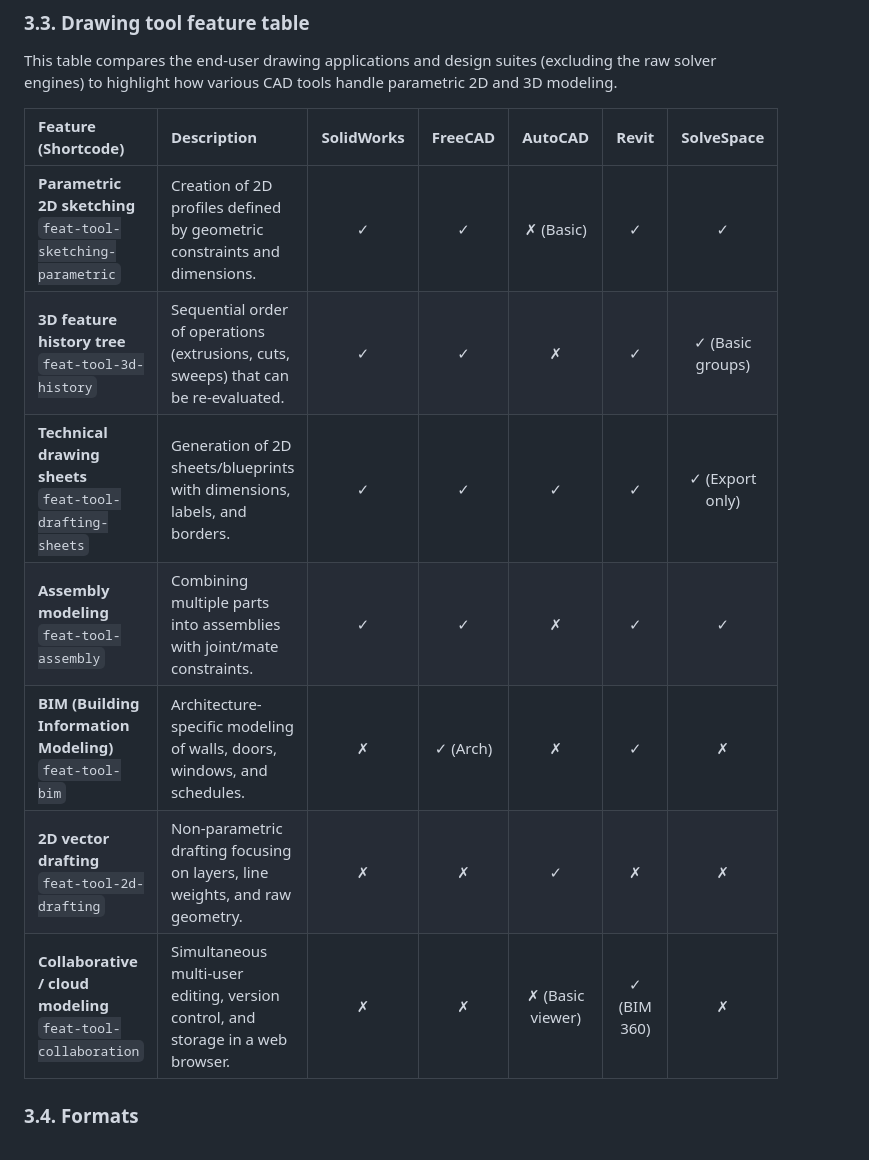
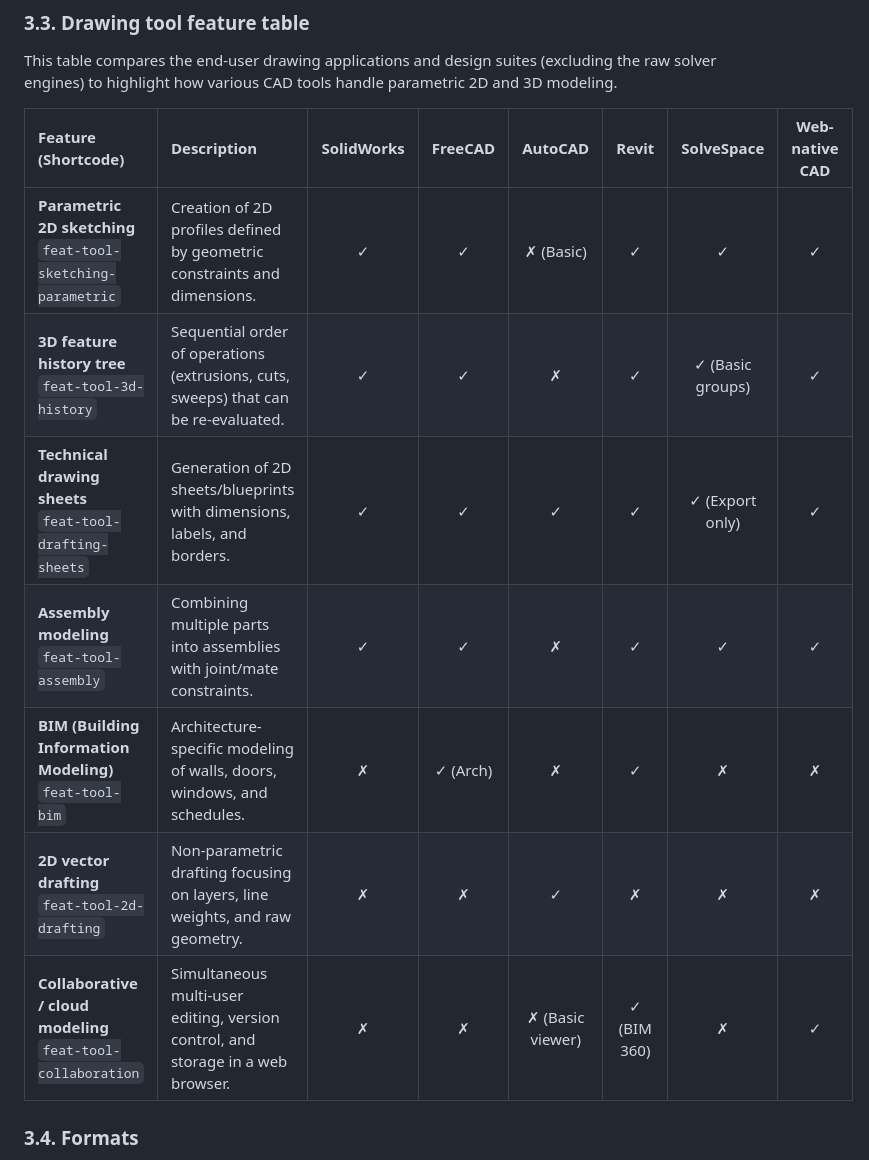
Before and after one commit to gonzojive/webcad, a Markdown page: docs/research/open_source_2d_solvers.md, the part around the change. Rendered like a GitHub page.

Commit message:
docs: add web-native CAD column to drawing tool feature comparison

```diff
--- a/docs/research/open_source_2d_solvers.md
+++ b/docs/research/open_source_2d_solvers.md
@@ -151,15 +151,15 @@ This table provides a canonical list of geometric constraint solver capabilities
 ### 3.3. Drawing tool feature table
 This table compares the end-user drawing applications and design suites (excluding the raw solver engines) to highlight how various CAD tools handle parametric 2D and 3D modeling.
 
-| Feature (Shortcode) | Description | SolidWorks | FreeCAD | AutoCAD | Revit | SolveSpace |
-| :--- | :--- | :---: | :---: | :---: | :---: | :---: |
-| **Parametric 2D sketching**<br>`feat-tool-sketching-parametric` | Creation of 2D profiles defined by geometric constraints and dimensions. | ✓ | ✓ | ✗ (Basic) | ✓ | ✓ |
-| **3D feature history tree**<br>`feat-tool-3d-history` | Sequential order of operations (extrusions, cuts, sweeps) that can be re-evaluated. | ✓ | ✓ | ✗ | ✓ | ✓ (Basic groups) |
-| **Technical drawing sheets**<br>`feat-tool-drafting-sheets` | Generation of 2D sheets/blueprints with dimensions, labels, and borders. | ✓ | ✓ | ✓ | ✓ | ✓ (Export only) |
-| **Assembly modeling**<br>`feat-tool-assembly` | Combining multiple parts into assemblies with joint/mate constraints. | ✓ | ✓ | ✗ | ✓ | ✓ |
-| **BIM (Building Information Modeling)**<br>`feat-tool-bim` | Architecture-specific modeling of walls, doors, windows, and schedules. | ✗ | ✓ (Arch) | ✗ | ✓ | ✗ |
-| **2D vector drafting**<br>`feat-tool-2d-drafting` | Non-parametric drafting focusing on layers, line weights, and raw geometry. | ✗ | ✗ | ✓ | ✗ | ✗ |
-| **Collaborative / cloud modeling**<br>`feat-tool-collaboration` | Simultaneous multi-user editing, version control, and storage in a web browser. | ✗ | ✗ | ✗ (Basic viewer) | ✓ (BIM 360) | ✗ |
+| Feature (Shortcode) | Description | SolidWorks | FreeCAD | AutoCAD | Revit | SolveSpace | Web-native CAD |
+| :--- | :--- | :---: | :---: | :---: | :---: | :---: | :---: |
+| **Parametric 2D sketching**<br>`feat-tool-sketching-parametric` | Creation of 2D profiles defined by geometric constraints and dimensions. | ✓ | ✓ | ✗ (Basic) | ✓ | ✓ | ✓ |
+| **3D feature history tree**<br>`feat-tool-3d-history` | Sequential order of operations (extrusions, cuts, sweeps) that can be re-evaluated. | ✓ | ✓ | ✗ | ✓ | ✓ (Basic groups) | ✓ |
+| **Technical drawing sheets**<br>`feat-tool-drafting-sheets` | Generation of 2D sheets/blueprints with dimensions, labels, and borders. | ✓ | ✓ | ✓ | ✓ | ✓ (Export only) | ✓ |
+| **Assembly modeling**<br>`feat-tool-assembly` | Combining multiple parts into assemblies with joint/mate constraints. | ✓ | ✓ | ✗ | ✓ | ✓ | ✓ |
+| **BIM (Building Information Modeling)**<br>`feat-tool-bim` | Architecture-specific modeling of walls, doors, windows, and schedules. | ✗ | ✓ (Arch) | ✗ | ✓ | ✗ | ✗ |
+| **2D vector drafting**<br>`feat-tool-2d-drafting` | Non-parametric drafting focusing on layers, line weights, and raw geometry. | ✗ | ✗ | ✓ | ✗ | ✗ | ✗ |
+| **Collaborative / cloud modeling**<br>`feat-tool-collaboration` | Simultaneous multi-user editing, version control, and storage in a web browser. | ✗ | ✗ | ✗ (Basic viewer) | ✓ (BIM 360) | ✗ | ✓ |
 
 ### 3.4. Formats
 This section discusses the standard and proprietary file formats used by GCS tools for importing, exporting, and persisting sketches and constraints.
```
